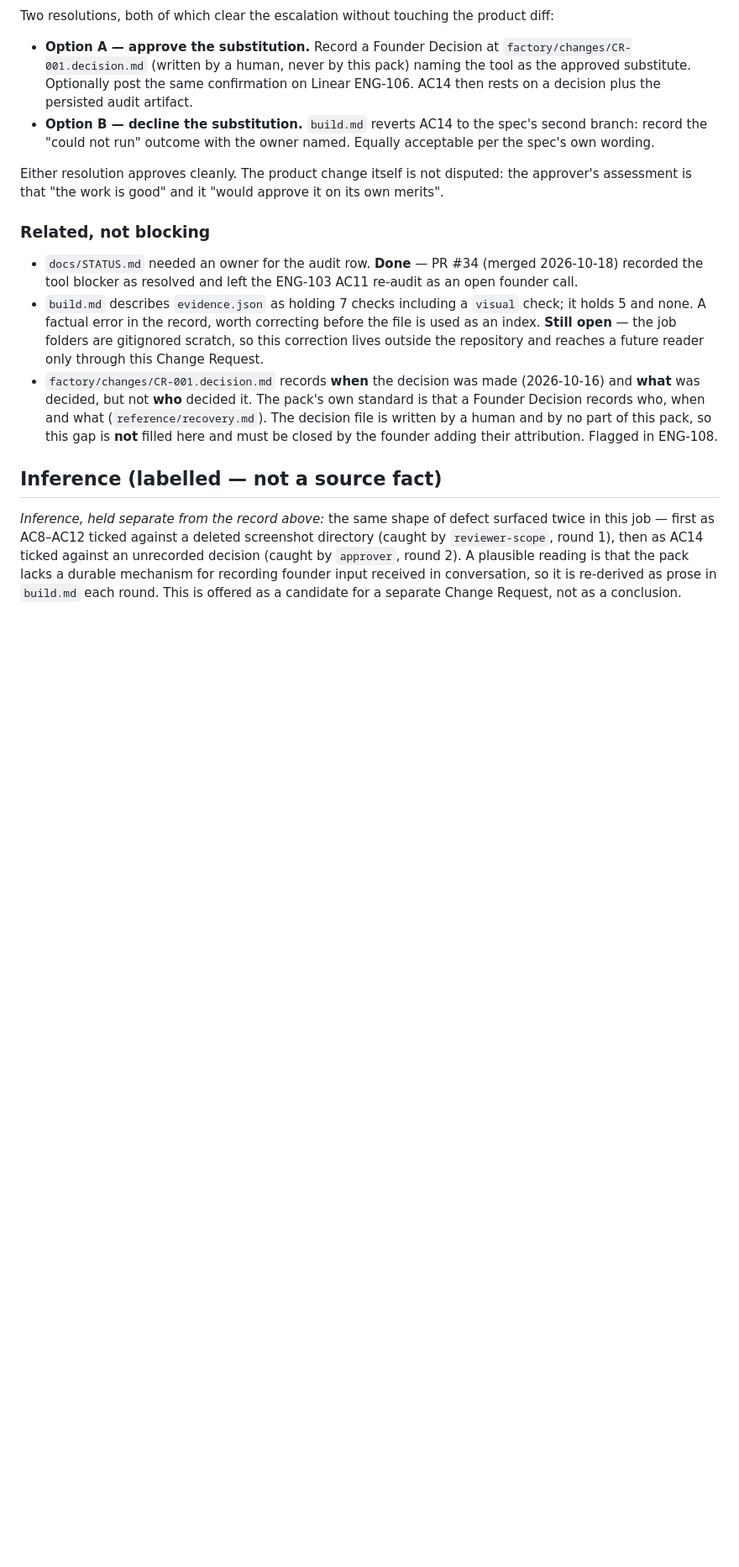
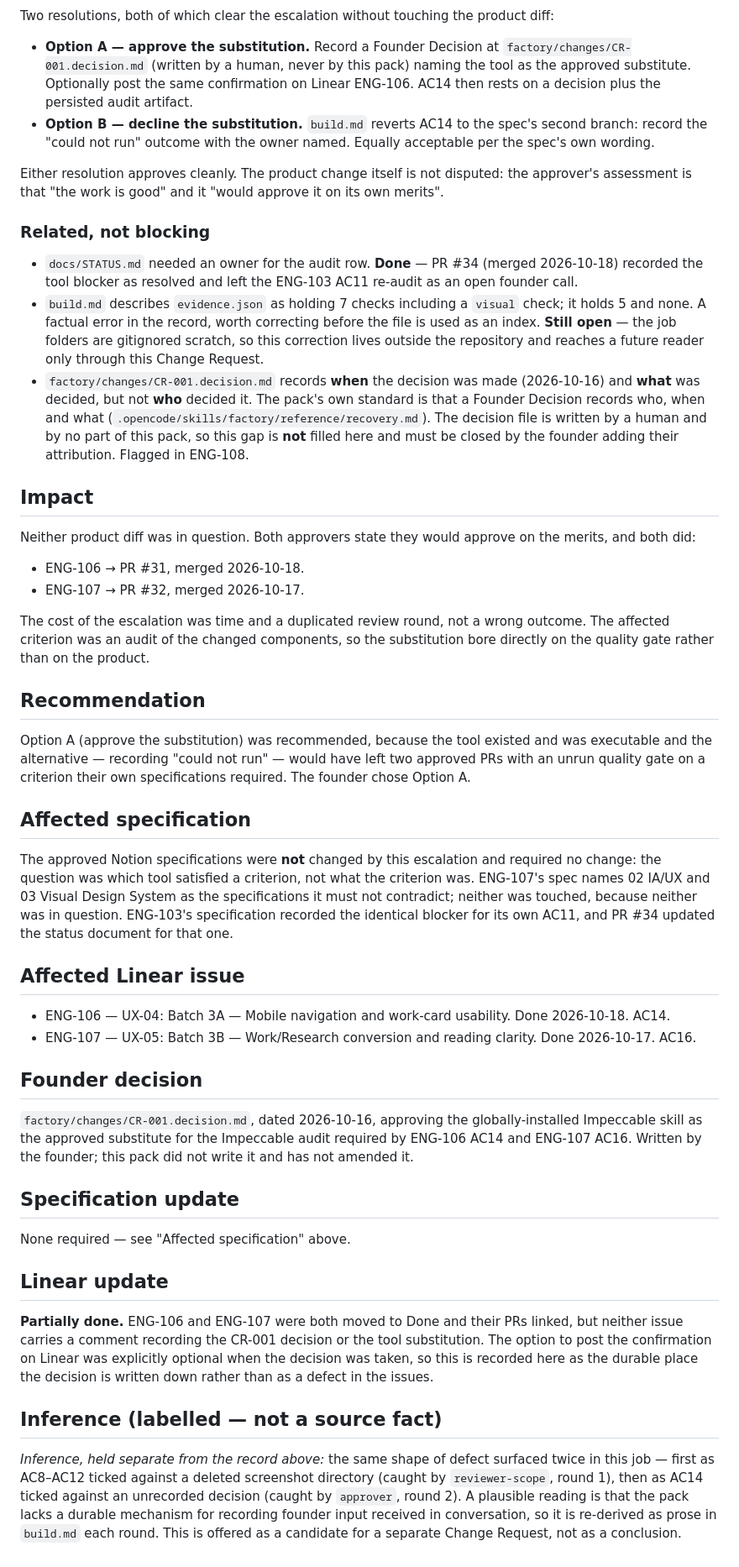
Before and after one commit to tcyber925-del/ethioai-venture-website, a Markdown page: factory/changes/CR-001.md, the part around one of its changes. Shown at 84% size. GitHub-like rendering; blank space fills up the shorter version.

```diff
--- a/factory/changes/CR-001.md
+++ b/factory/changes/CR-001.md
@@ -155,9 +157,65 @@ its own merits".
 - `factory/changes/CR-001.decision.md` records **when** the decision was made
   (2026-10-16) and **what** was decided, but not **who** decided it. The
   pack's own standard is that a Founder Decision records who, when and what
-  (`reference/recovery.md`). The decision file is written by a human and by no
+  (`.opencode/skills/factory/reference/recovery.md`). The decision file is
+  written by a human and by no
   part of this pack, so this gap is **not** filled here and must be closed by
   the founder adding their attribution. Flagged in ENG-108.
+
+## Impact
+
+Neither product diff was in question. Both approvers state they would approve
+on the merits, and both did:
+
+- ENG-106 → PR #31, merged 2026-10-18.
+- ENG-107 → PR #32, merged 2026-10-17.
+
+The cost of the escalation was time and a duplicated review round, not a wrong
+outcome. The affected criterion was an audit of the changed components, so the
+substitution bore directly on the quality gate rather than on the product.
+
+## Recommendation
+
+Option A (approve the substitution) was recommended, because the tool existed
+and was executable and the alternative — recording "could not run" — would have
+left two approved PRs with an unrun quality gate on a criterion their own
+specifications required. The founder chose Option A.
+
+## Affected specification
+
+The approved Notion specifications were **not** changed by this escalation and
+required no change: the question was which tool satisfied a criterion, not what
+the criterion was. ENG-107's spec names 02 IA/UX and 03 Visual Design System as
+the specifications it must not contradict; neither was touched, because neither
+was in question. ENG-103's specification recorded the identical blocker for its
+own AC11, and PR #34 updated the status document for that one.
+
+## Affected Linear issue
+
+- ENG-106 — UX-04: Batch 3A — Mobile navigation and work-card usability. Done
+  2026-10-18. AC14.
+- ENG-107 — UX-05: Batch 3B — Work/Research conversion and reading clarity.
+  Done 2026-10-17. AC16.
+
+## Founder decision
+
+`factory/changes/CR-001.decision.md`, dated 2026-10-16, approving the
+globally-installed Impeccable skill as the approved substitute for the
+Impeccable audit required by ENG-106 AC14 and ENG-107 AC16. Written by the
+founder; this pack did not write it and has not amended it.
+
+## Specification update
+
+None required — see "Affected specification" above.
+
+## Linear update
+
+**Partially done.** ENG-106 and ENG-107 were both moved to Done and their PRs
+linked, but neither issue carries a comment recording the CR-001 decision or
+the tool substitution. The option to post the confirmation on Linear was
+explicitly optional when the decision was taken, so this is recorded here as
+the durable place the decision is written down rather than as a defect in the
+issues.
 
 ## Inference (labelled — not a source fact)
 
```
Also changed, not shown: other parts of factory/changes/CR-001.md (+5 -3 lines), docs/STATUS.md (+21 -7 lines).
